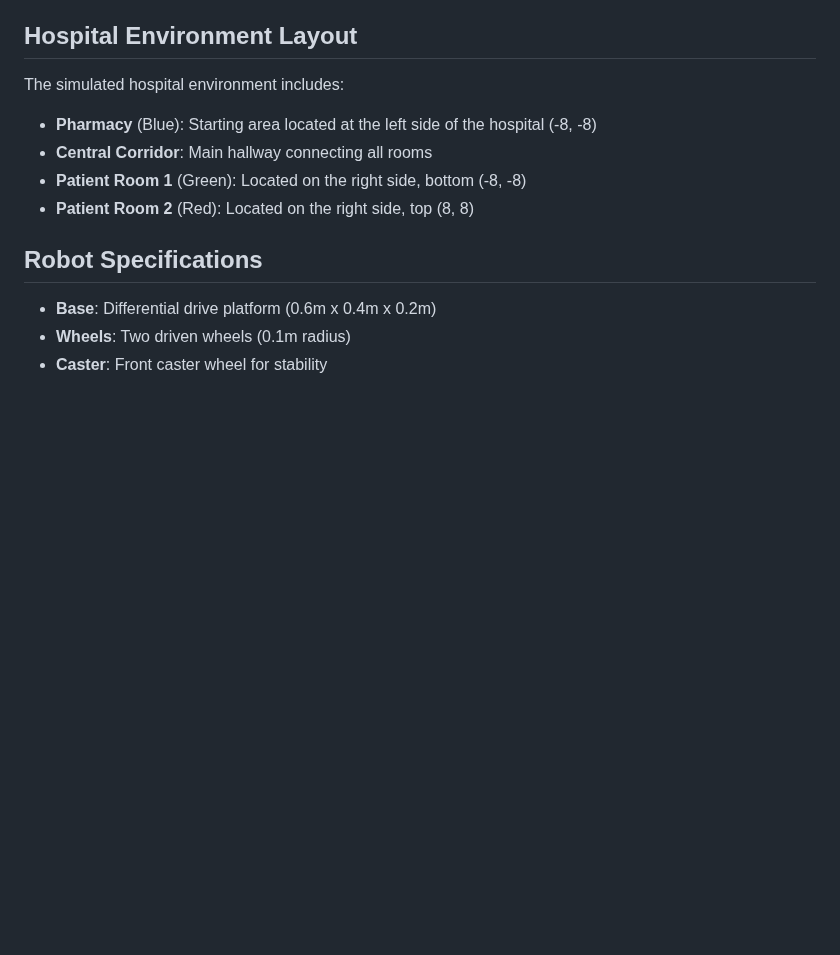
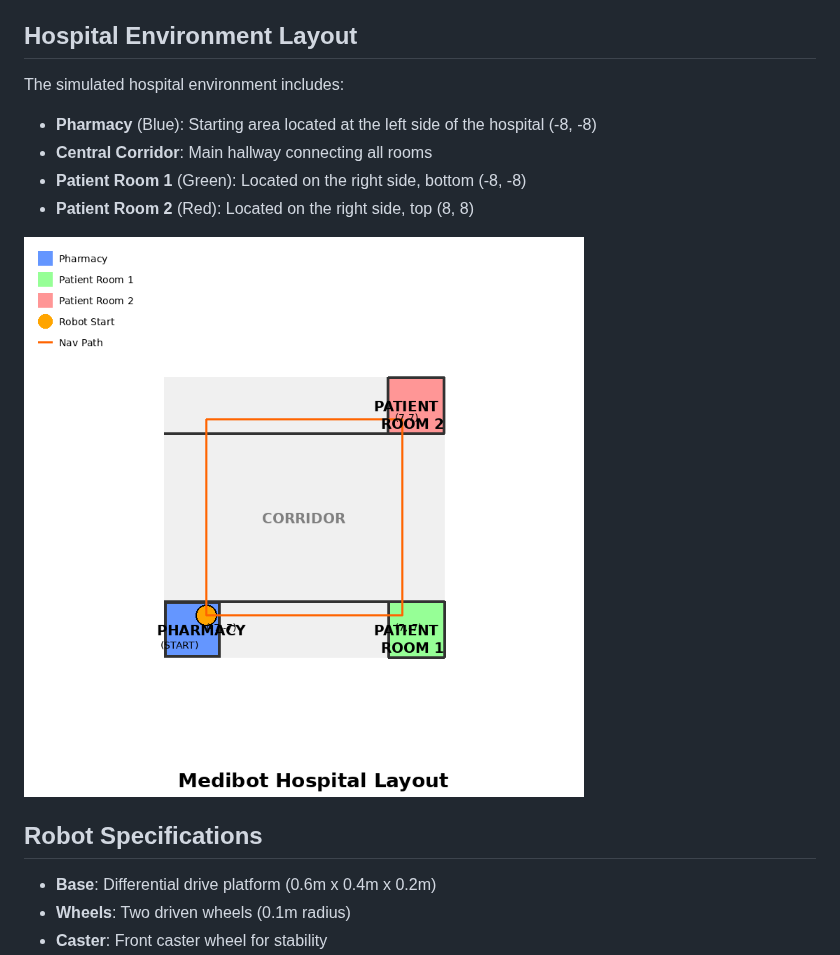
Before and after one commit to Osita16/Medibot, a Markdown page: README.md, the part around the change. GitHub-like rendering; pictures changed too: docs/hospital_layout.png (added); blank space fills up the shorter version.

Commit message:
Add comprehensive documentation, layout visualization, and LICENSE
Co-authored-by: Osita16 <162859526+Osita16@users.noreply.github.com>

```diff
--- a/README.md
+++ b/README.md
@@ -163,6 +163,8 @@ The simulated hospital environment includes:
 - **Patient Room 1** (Green): Located on the right side, bottom (-8, -8)
 - **Patient Room 2** (Red): Located on the right side, top (8, 8)
 
+![Hospital Layout](docs/hospital_layout.png)
+
 ## Robot Specifications
 
 - **Base**: Differential drive platform (0.6m x 0.4m x 0.2m)
```
Also changed, not shown: CONTRIBUTING.md (added, +170 -0 lines), PACKAGE_INFO.md (added, +256 -0 lines), 1 other file.
